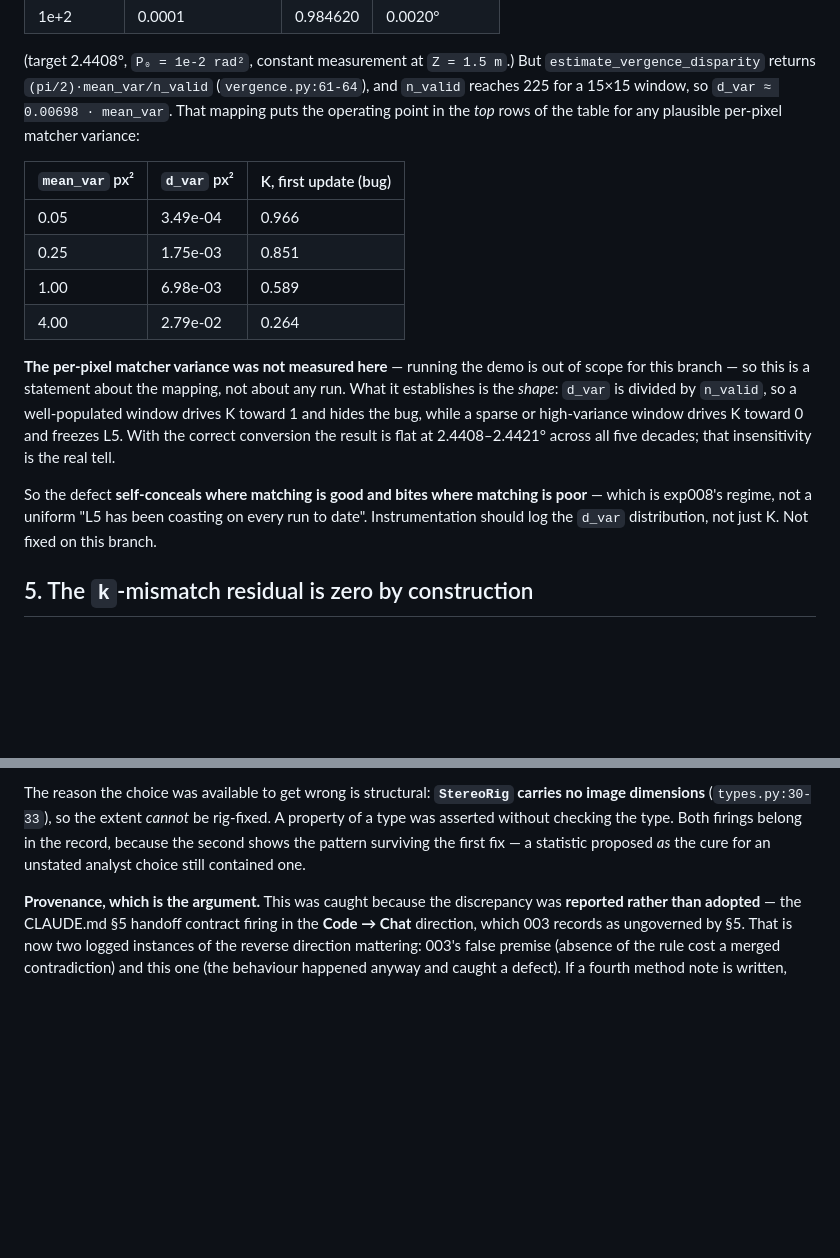
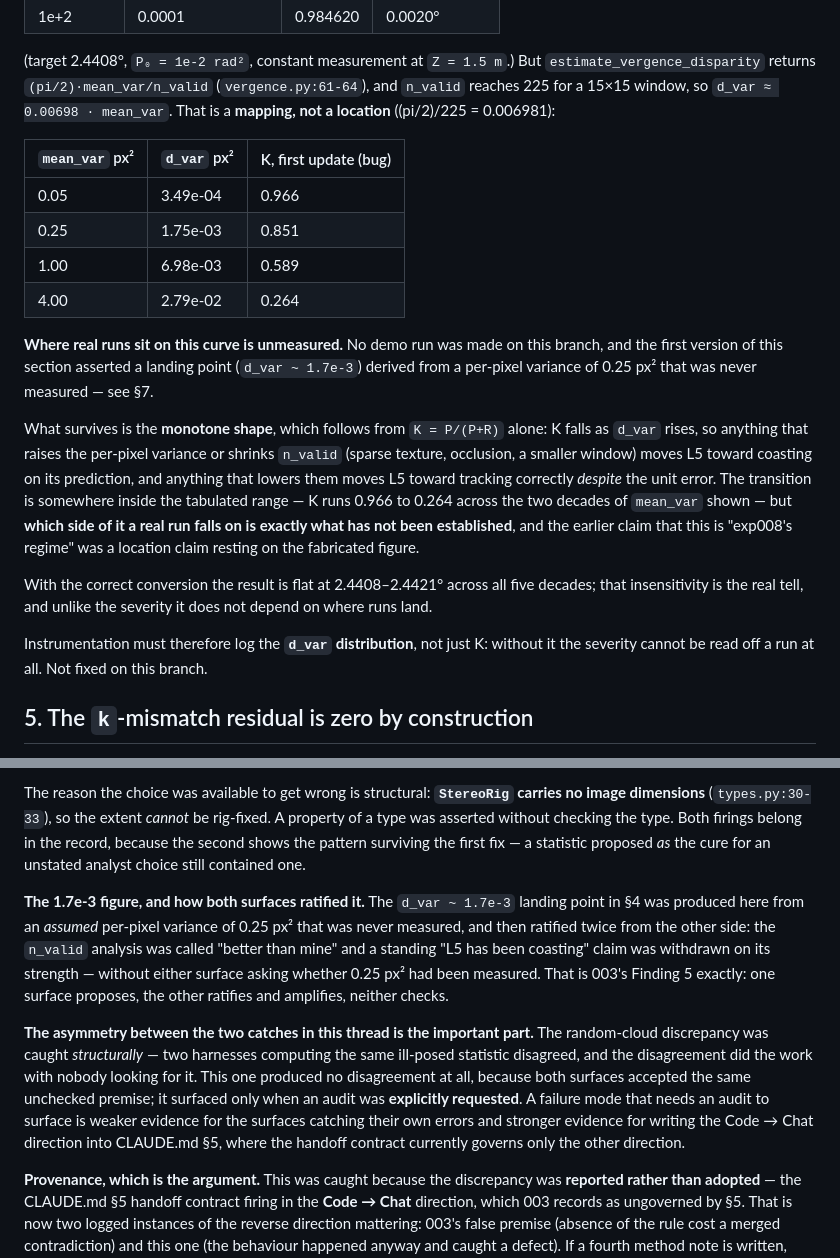
Before and after one commit to visgraf/active-stereo, a Markdown page: docs/lab-notebook/2026-08-25-step-5-target-to-fixation.md, 2 parts joined by grey strips. Rendered like a GitHub page; blank space fills up the shorter version.

```diff
--- a/docs/lab-notebook/2026-08-25-step-5-target-to-fixation.md
+++ b/docs/lab-notebook/2026-08-25-step-5-target-to-fixation.md
@@ -201,8 +201,7 @@ conditionally right, and the condition matters:
 (target 2.4408°, `P₀ = 1e-2 rad²`, constant measurement at `Z = 1.5 m`.) But
 `estimate_vergence_disparity` returns `(pi/2)·mean_var/n_valid` (`vergence.py:61-64`),
 and `n_valid` reaches 225 for a 15×15 window, so `d_var ≈ 0.00698 · mean_var`.
-That mapping puts the operating point in the *top* rows of the table for any
-plausible per-pixel matcher variance:
+That is a **mapping, not a location** ((pi/2)/225 = 0.006981):
 
 | `mean_var` px² | `d_var` px² | K, first update (bug) |
 |---|---|---|
@@ -211,18 +210,28 @@ plausible per-pixel matcher variance:
 | 1.00 | 6.98e-03 | 0.589 |
 | 4.00 | 2.79e-02 | 0.264 |
 
-**The per-pixel matcher variance was not measured here** — running the demo is
-out of scope for this branch — so this is a statement about the mapping, not
-about any run. What it establishes is the *shape*: `d_var` is divided by
-`n_valid`, so a well-populated window drives K toward 1 and hides the bug, while
-a sparse or high-variance window drives K toward 0 and freezes L5. With the
-correct conversion the result is flat at 2.4408–2.4421° across all five decades;
-that insensitivity is the real tell.
+**Where real runs sit on this curve is unmeasured.** No demo run was made on
+this branch, and the first version of this section asserted a landing point
+(`d_var ~ 1.7e-3`) derived from a per-pixel variance of 0.25 px² that was never
+measured — see §7.
 
-So the defect **self-conceals where matching is good and bites where matching is
-poor** — which is exp008's regime, not a uniform "L5 has been coasting on every
-run to date". Instrumentation should log the `d_var` distribution, not just K.
-Not fixed on this branch.
+What survives is the **monotone shape**, which follows from `K = P/(P+R)` alone:
+K falls as `d_var` rises, so anything that raises the per-pixel variance or
+shrinks `n_valid` (sparse texture, occlusion, a smaller window) moves L5 toward
+coasting on its prediction, and anything that lowers them moves L5 toward
+tracking correctly *despite* the unit error. The transition is somewhere inside
+the tabulated range — K runs 0.966 to 0.264 across the two decades of `mean_var`
+shown — but **which side of it a real run falls on is exactly what has not been
+established**, and the earlier claim that this is "exp008's regime" was a
+location claim resting on the fabricated figure.
+
+With the correct conversion the result is flat at 2.4408–2.4421° across all five
+decades; that insensitivity is the real tell, and unlike the severity it does not
+depend on where runs land.
+
+Instrumentation must therefore log the **`d_var` distribution**, not just K:
+without it the severity cannot be read off a run at all. Not fixed on this
+branch.
 
 ## 5. The `k`-mismatch residual is zero by construction
 
@@ -350,6 +359,25 @@ firings belong in the record, because the second shows the pattern surviving the
 first fix — a statistic proposed *as* the cure for an unstated analyst choice
 still contained one.
 
+**The 1.7e-3 figure, and how both surfaces ratified it.** The
+`d_var ~ 1.7e-3` landing point in §4 was produced here from an *assumed*
+per-pixel variance of 0.25 px² that was never measured, and then ratified
+twice from the other side: the `n_valid` analysis was called "better than mine"
+and a standing "L5 has been coasting" claim was withdrawn on its strength —
+without either surface asking whether 0.25 px² had been measured. That is
+003's Finding 5 exactly: one surface proposes, the other ratifies and
+amplifies, neither checks.
+
+**The asymmetry between the two catches in this thread is the important part.**
+The random-cloud discrepancy was caught *structurally* — two harnesses computing
+the same ill-posed statistic disagreed, and the disagreement did the work with
+nobody looking for it. This one produced no disagreement at all, because both
+surfaces accepted the same unchecked premise; it surfaced only when an audit was
+**explicitly requested**. A failure mode that needs an audit to surface is weaker
+evidence for the surfaces catching their own errors and stronger evidence for
+writing the Code → Chat direction into CLAUDE.md §5, where the handoff contract
+currently governs only the other direction.
+
 **Provenance, which is the argument.** This was caught because the discrepancy
 was **reported rather than adopted** — the CLAUDE.md §5 handoff contract firing
 in the **Code → Chat** direction, which 003 records as ungoverned by §5. That is
```
Also changed, not shown: docs/plans/fixation-migration.md (+31 -10 lines).
